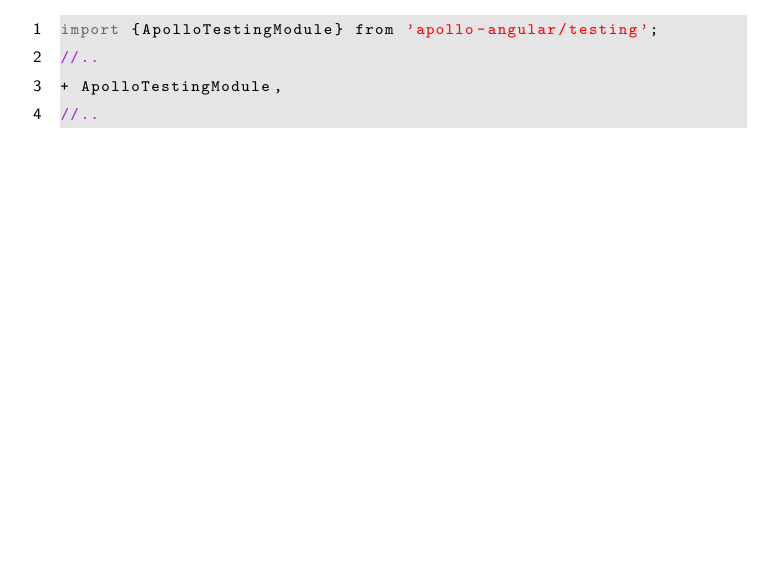
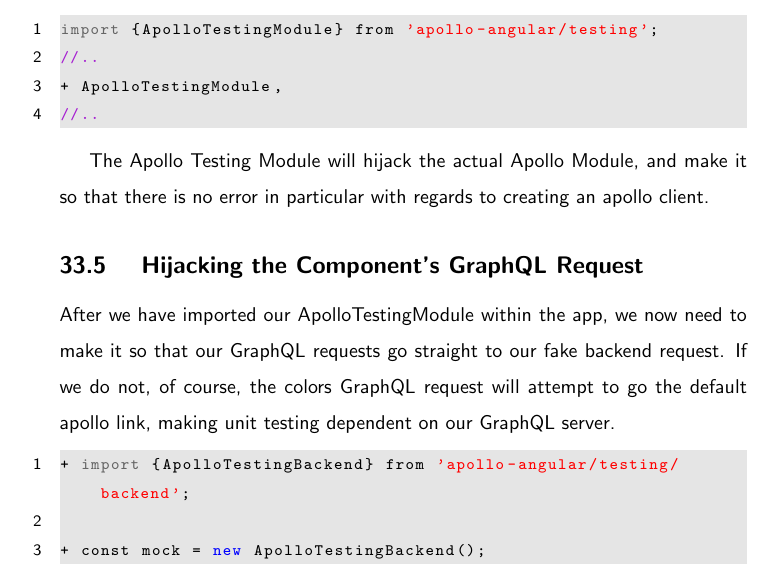
Before and after one commit to razroo/angular-content, a LaTeX document (main.tex, which reads apollo/unit-testing-apollo/unit-testing-apollo.tex): part of page 100 of 106, cut so that both start at the same text, the shorter picture padded with empty space. Compiled offline with pdfLaTeX.

Commit message:
Benchmark progress for hijacking the component's GraphQL request.

```diff
--- a/apollo/unit-testing-apollo/unit-testing-apollo.tex
+++ b/apollo/unit-testing-apollo/unit-testing-apollo.tex
@@ -95,3 +95,18 @@
 + ApolloTestingModule,
 //..
 \end{lstlisting}
+
+The Apollo Testing Module will hijack the actual Apollo Module, and make it so
+that there is no error in particular with regards to creating an apollo client.
+
+\subsection { Hijacking the Component's GraphQL Request }
+After we have imported our ApolloTestingModule within the app, we now need to
+make it so that our GraphQL requests go straight to our fake backend request.
+If we do not, of course, the colors GraphQL request will attempt to go the
+default apollo link, making unit testing dependent on our GraphQL server.
+
+\begin{lstlisting}
++ import {ApolloTestingBackend} from 'apollo-angular/testing/backend';
+
++ const mock = new ApolloTestingBackend();
+\end{lstlisting}
```
